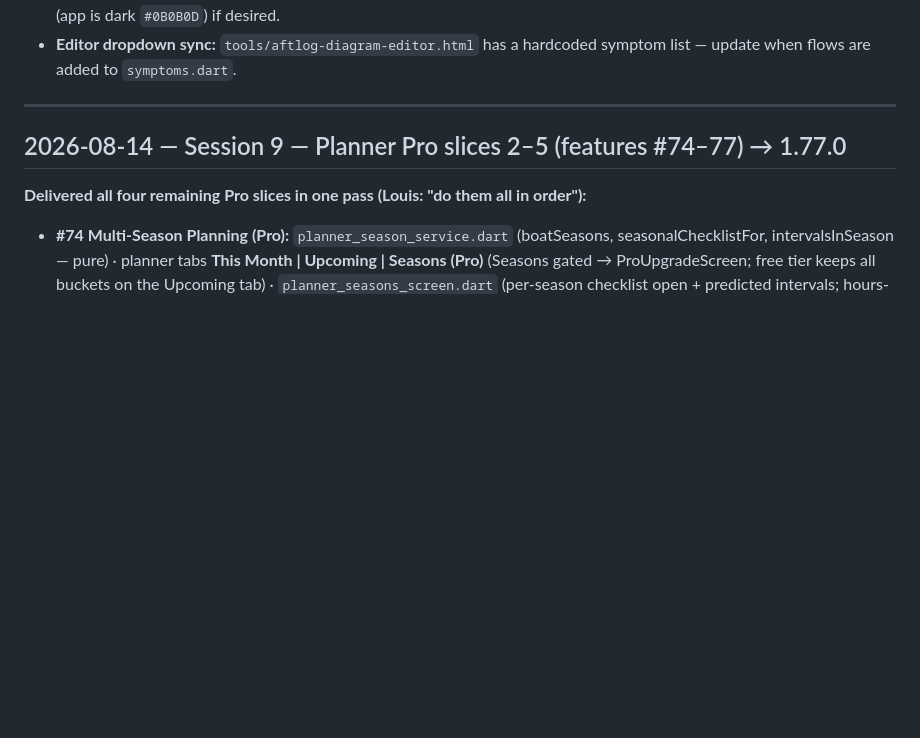
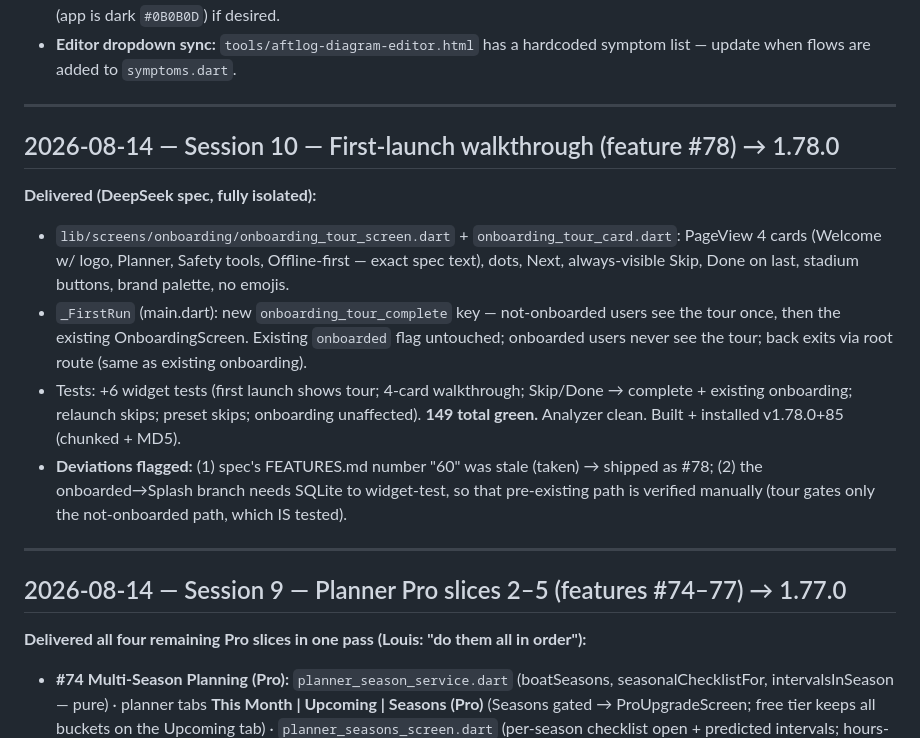
Before and after one commit to aftlog/aftlog-site, a Markdown page: AFTLOG-SESSION.md, the part around the change. GitHub-like rendering; blank space fills up the shorter version.

Commit message:
Session 10 log: first-launch walkthrough (feature #78, 1.78.0)

```diff
--- a/AFTLOG-SESSION.md
+++ b/AFTLOG-SESSION.md
@@ -24,6 +24,16 @@
 - **Versioning (Decision #11 AMENDED 2026-08-13):** minor = number of shipped features per `FEATURES.md` (currently 50 → **1.50.0+40**). `./build.sh` = patch+1 (1.50.1+41) · `./build.sh --feature` = minor+1, patch→0 (1.51.0+41) — MUST be used for new features with FEATURES.md updated first. Release builds signed with aftlog-release.keystore. Never raw flutter build.
 - **Diagram background inconsistency:** Motor = white, Boat/Lower Unit = dark navy, a few gray — Louis to standardize (app is dark `#0B0B0D`) if desired.
 - **Editor dropdown sync:** `tools/aftlog-diagram-editor.html` has a hardcoded symptom list — update when flows are added to `symptoms.dart`.
+
+---
+
+## 2026-08-14 — Session 10 — First-launch walkthrough (feature #78) → 1.78.0
+
+**Delivered (DeepSeek spec, fully isolated):**
+- `lib/screens/onboarding/onboarding_tour_screen.dart` + `onboarding_tour_card.dart`: PageView 4 cards (Welcome w/ logo, Planner, Safety tools, Offline-first — exact spec text), dots, Next, always-visible Skip, Done on last, stadium buttons, brand palette, no emojis.
+- `_FirstRun` (main.dart): new `onboarding_tour_complete` key — not-onboarded users see the tour once, then the existing OnboardingScreen. Existing `onboarded` flag untouched; onboarded users never see the tour; back exits via root route (same as existing onboarding).
+- Tests: +6 widget tests (first launch shows tour; 4-card walkthrough; Skip/Done → complete + existing onboarding; relaunch skips; preset skips; onboarding unaffected). **149 total green.** Analyzer clean. Built + installed v1.78.0+85 (chunked + MD5).
+- **Deviations flagged:** (1) spec's FEATURES.md number "60" was stale (taken) → shipped as #78; (2) the onboarded→Splash branch needs SQLite to widget-test, so that pre-existing path is verified manually (tour gates only the not-onboarded path, which IS tested).
 
 ---
 
```
